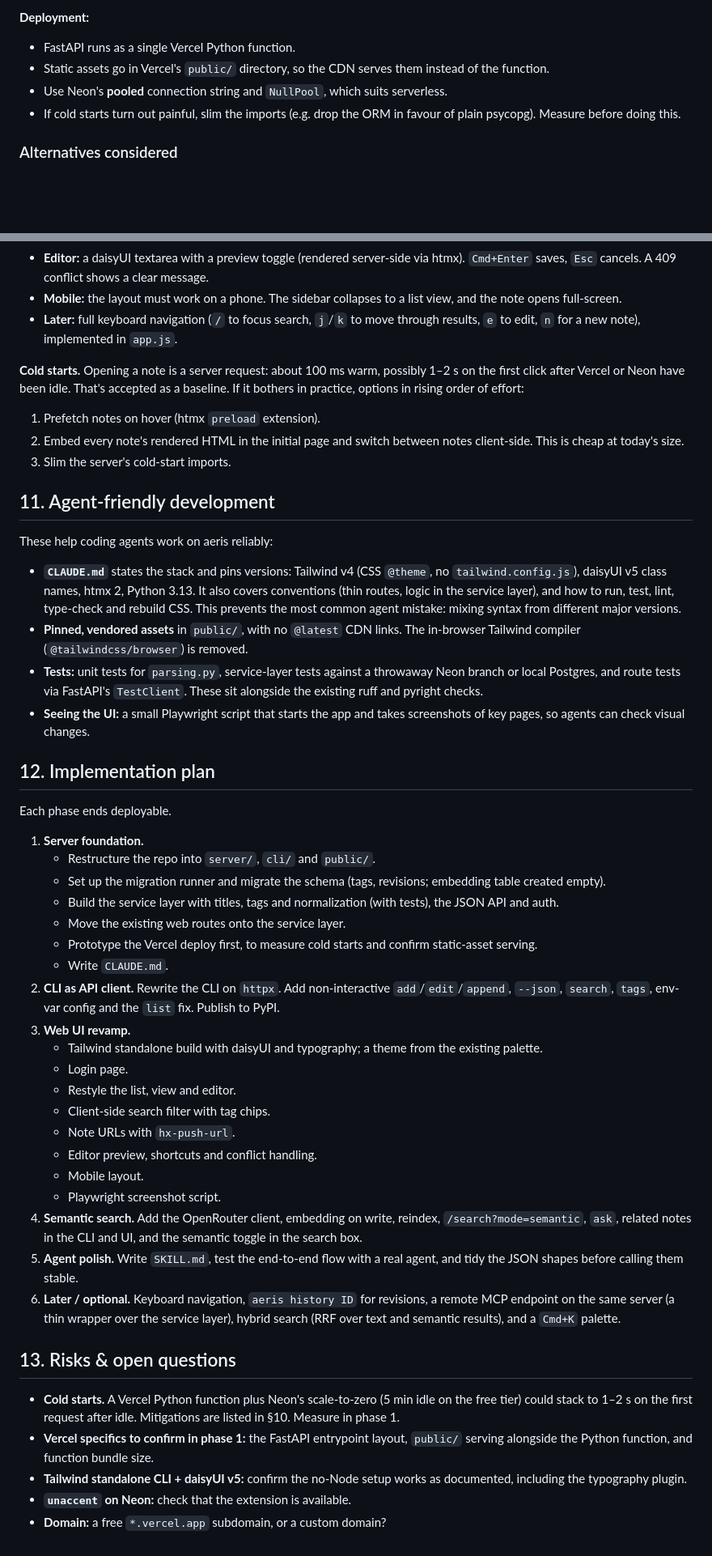
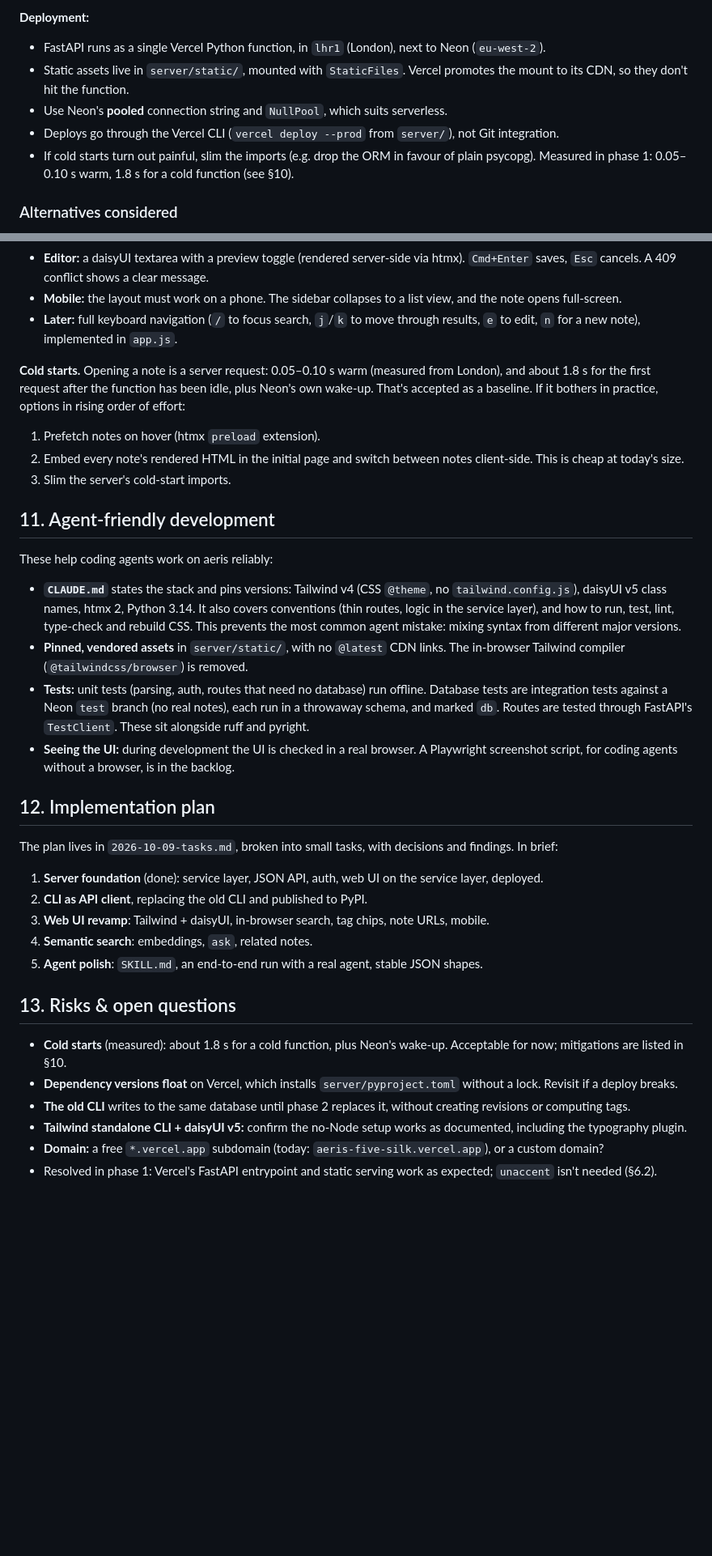
Before and after one commit to lucasmaystre/aeris, a Markdown page: docs/2026-10-09-design.md, 2 parts joined by grey strips. Shown at 81% size. GitHub-like rendering; blank space fills up the shorter version.

Commit message:
Sync design doc and task list with phase 1 (task 1.19).
Co-Authored-By: Claude Opus 5.5 <noreply@anthropic.com>

```diff
--- a/docs/2026-10-09-design.md
+++ b/docs/2026-10-09-design.md
@@ -52,10 +53,11 @@ Non-goals for now: multiple users, `[[id]]` links between notes, pinning/starrin
 
 **Deployment:**
 
-- FastAPI runs as a single Vercel Python function.
-- Static assets go in Vercel's `public/` directory, so the CDN serves them instead of the function.
+- FastAPI runs as a single Vercel Python function, in `lhr1` (London), next to Neon (`eu-west-2`).
+- Static assets live in `server/static/`, mounted with `StaticFiles`. Vercel promotes the mount to its CDN, so they don't hit the function.
 - Use Neon's **pooled** connection string and `NullPool`, which suits serverless.
-- If cold starts turn out painful, slim the imports (e.g. drop the ORM in favour of plain psycopg). Measure before doing this.
+- Deploys go through the Vercel CLI (`vercel deploy --prod` from `server/`), not Git integration.
+- If cold starts turn out painful, slim the imports (e.g. drop the ORM in favour of plain psycopg). Measured in phase 1: 0.05–0.10 s warm, 1.8 s for a cold function (see §10).
 
 ### Alternatives considered
 
@@ -240,7 +245,7 @@ aeris reindex
 - **Mobile:** the layout must work on a phone. The sidebar collapses to a list view, and the note opens full-screen.
 - **Later:** full keyboard navigation (`/` to focus search, `j`/`k` to move through results, `e` to edit, `n` for a new note), implemented in `app.js`.
 
-**Cold starts.** Opening a note is a server request: about 100 ms warm, possibly 1–2 s on the first click after Vercel or Neon have been idle. That's accepted as a baseline. If it bothers in practice, options in rising order of effort:
+**Cold starts.** Opening a note is a server request: 0.05–0.10 s warm (measured from London), and about 1.8 s for the first request after the function has been idle, plus Neon's own wake-up. That's accepted as a baseline. If it bothers in practice, options in rising order of effort:
 
 1. Prefetch notes on hover (htmx `preload` extension).
 2. Embed every note's rendered HTML in the initial page and switch between notes client-side. This is cheap at today's size.
@@ -250,40 +255,26 @@ aeris reindex
 
 These help coding agents work on aeris reliably:
 
-- **`CLAUDE.md`** states the stack and pins versions: Tailwind v4 (CSS `@theme`, no `tailwind.config.js`), daisyUI v5 class names, htmx 2, Python 3.13. It also covers conventions (thin routes, logic in the service layer), and how to run, test, lint, type-check and rebuild CSS. This prevents the most common agent mistake: mixing syntax from different major versions.
-- **Pinned, vendored assets** in `public/`, with no `@latest` CDN links. The in-browser Tailwind compiler (`@tailwindcss/browser`) is removed.
-- **Tests:** unit tests for `parsing.py`, service-layer tests against a throwaway Neon branch or local Postgres, and route tests via FastAPI's `TestClient`. These sit alongside the existing ruff and pyright checks.
-- **Seeing the UI:** a small Playwright script that starts the app and takes screenshots of key pages, so agents can check visual changes.
+- **`CLAUDE.md`** states the stack and pins versions: Tailwind v4 (CSS `@theme`, no `tailwind.config.js`), daisyUI v5 class names, htmx 2, Python 3.14. It also covers conventions (thin routes, logic in the service layer), and how to run, test, lint, type-check and rebuild CSS. This prevents the most common agent mistake: mixing syntax from different major versions.
+- **Pinned, vendored assets** in `server/static/`, with no `@latest` CDN links. The in-browser Tailwind compiler (`@tailwindcss/browser`) is removed.
+- **Tests:** unit tests (parsing, auth, routes that need no database) run offline. Database tests are integration tests against a Neon `test` branch (no real notes), each run in a throwaway schema, and marked `db`. Routes are tested through FastAPI's `TestClient`. These sit alongside ruff and pyright.
+- **Seeing the UI:** during development the UI is checked in a real browser. A Playwright screenshot script, for coding agents without a browser, is in the backlog.
 
 ## 12. Implementation plan
 
-Each phase ends deployable.
+The plan lives in `2026-10-09-tasks.md`, broken into small tasks, with decisions and findings. In brief:
 
-1. **Server foundation.**
-   - Restructure the repo into `server/`, `cli/` and `public/`.
-   - Set up the migration runner and migrate the schema (tags, revisions; embedding table created empty).
-   - Build the service layer with titles, tags and normalization (with tests), the JSON API and auth.
-   - Move the existing web routes onto the service layer.
-   - Prototype the Vercel deploy first, to measure cold starts and confirm static-asset serving.
-   - Write `CLAUDE.md`.
-2. **CLI as API client.** Rewrite the CLI on `httpx`. Add non-interactive `add`/`edit`/`append`, `--json`, `search`, `tags`, env-var config and the `list` fix. Publish to PyPI.
-3. **Web UI revamp.**
-   - Tailwind standalone build with daisyUI and typography; a theme from the existing palette.
-   - Login page.
-   - Restyle the list, view and editor.
-   - Client-side search filter with tag chips.
-   - Note URLs with `hx-push-url`.
-   - Editor preview, shortcuts and conflict handling.
-   - Mobile layout.
-   - Playwright screenshot script.
-4. **Semantic search.** Add the OpenRouter client, embedding on write, reindex, `/search?mode=semantic`, `ask`, related notes in the CLI and UI, and the semantic toggle in the search box.
-5. **Agent polish.** Write `SKILL.md`, test the end-to-end flow with a real agent, and tidy the JSON shapes before calling them stable.
-6. **Later / optional.** Keyboard navigation, `aeris history ID` for revisions, a remote MCP endpoint on the same server (a thin wrapper over the service layer), hybrid search (RRF over text and semantic results), and a `Cmd+K` palette.
+1. **Server foundation** (done): service layer, JSON API, auth, web UI on the service layer, deployed.
+2. **CLI as API client**, replacing the old CLI and published to PyPI.
+3. **Web UI revamp**: Tailwind + daisyUI, in-browser search, tag chips, note URLs, mobile.
+4. **Semantic search**: embeddings, `ask`, related notes.
+5. **Agent polish**: `SKILL.md`, an end-to-end run with a real agent, stable JSON shapes.
 
 ## 13. Risks & open questions
 
-- **Cold starts.** A Vercel Python function plus Neon's scale-to-zero (5 min idle on the free tier) could stack to 1–2 s on the first request after idle. Mitigations are listed in §10. Measure in phase 1.
-- **Vercel specifics to confirm in phase 1:** the FastAPI entrypoint layout, `public/` serving alongside the Python function, and function bundle size.
+- **Cold starts** (measured): about 1.8 s for a cold function, plus Neon's wake-up. Acceptable for now; mitigations are listed in §10.
+- **Dependency versions float** on Vercel, which installs `server/pyproject.toml` without a lock. Revisit if a deploy breaks.
+- **The old CLI** writes to the same database until phase 2 replaces it, without creating revisions or computing tags.
 - **Tailwind standalone CLI + daisyUI v5:** confirm the no-Node setup works as documented, including the typography plugin.
-- **`unaccent` on Neon:** check that the extension is available.
-- **Domain:** a free `*.vercel.app` subdomain, or a custom domain?
+- **Domain:** a free `*.vercel.app` subdomain (today: `aeris-five-silk.vercel.app`), or a custom domain?
+- Resolved in phase 1: Vercel's FastAPI entrypoint and static serving work as expected; `unaccent` isn't needed (§6.2).
```
Also changed, not shown: other parts of docs/2026-10-09-design.md (+41 -37 lines), docs/2026-10-09-tasks.md (+19 -13 lines).
